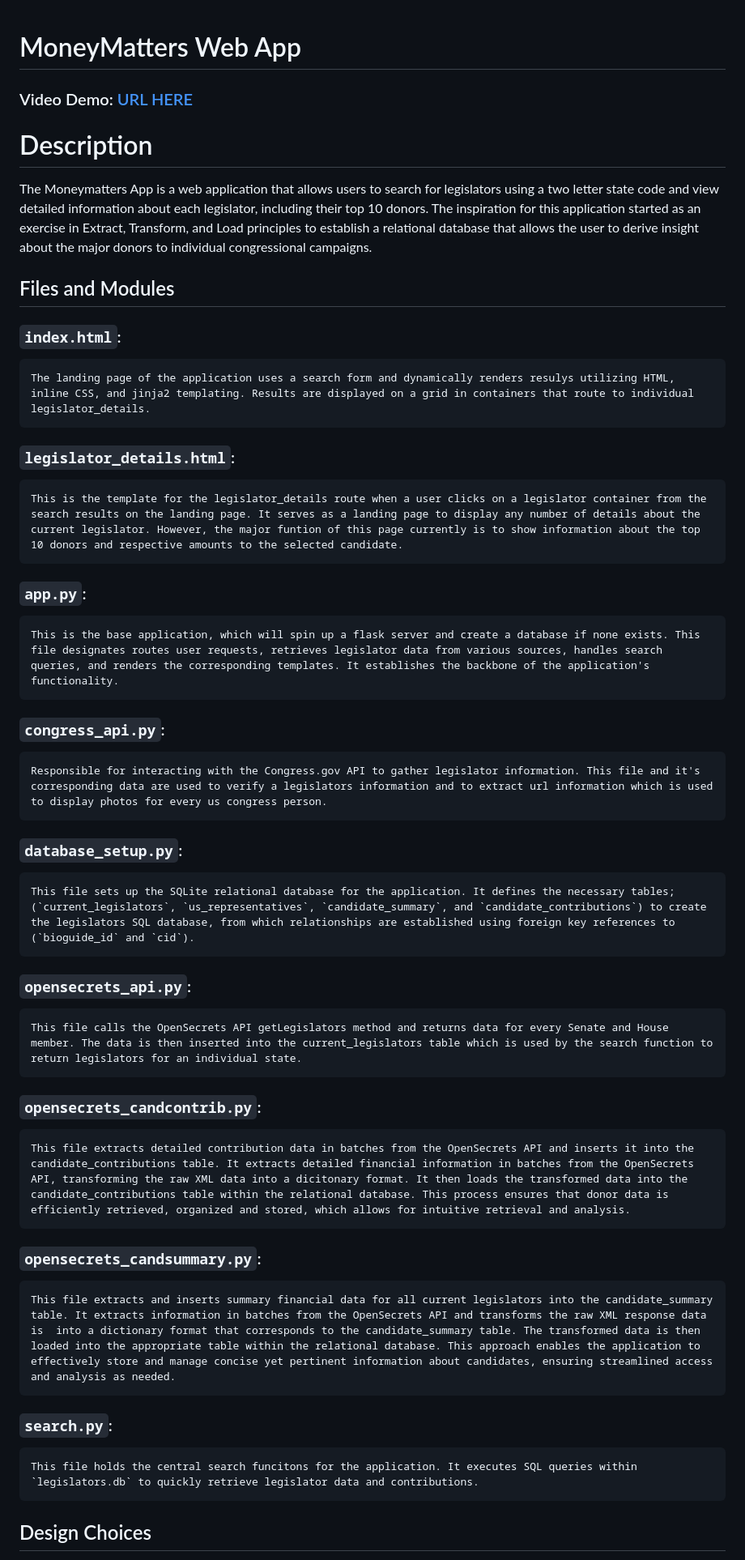
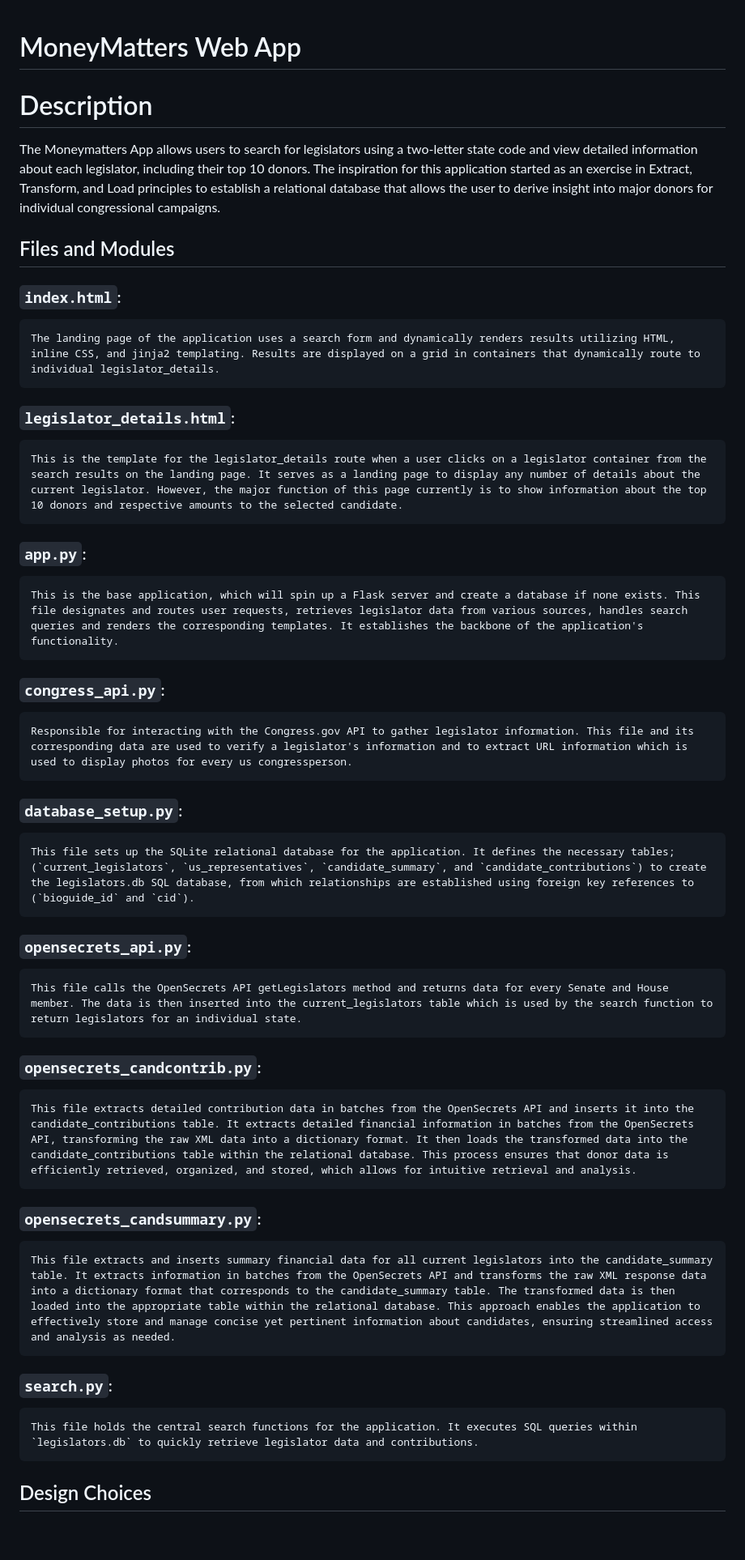
Before and after one commit to Flight-Inspired/MoneyMatters, a Markdown page: MoneyMatters/README.md, the part around one of its changes. Shown at 81% size. Rendered like a GitHub page; blank space fills up the shorter version.

```diff
--- a/MoneyMatters/README.md
+++ b/MoneyMatters/README.md
@@ -1,36 +1,35 @@
 # MoneyMatters Web App
-### Video Demo: [URL HERE](your_video_url)
 
 # Description
-The Moneymatters App is a web application that allows users to search for legislators using a two letter state code and view detailed information about each legislator, including their top 10 donors. The inspiration for this application started as an exercise in Extract, Transform, and Load principles to establish a relational database that allows the user to derive insight about the major donors to individual congressional campaigns.
+The Moneymatters App allows users to search for legislators using a two-letter state code and view detailed information about each legislator, including their top 10 donors. The inspiration for this application started as an exercise in Extract, Transform, and Load principles to establish a relational database that allows the user to derive insight into major donors for individual congressional campaigns.
 
 ## Files and Modules
 ### `index.html`:
-    The landing page of the application uses a search form and dynamically renders resulys utilizing HTML, inline CSS, and jinja2 templating. Results are displayed on a grid in containers that route to individual legislator_details.
+    The landing page of the application uses a search form and dynamically renders results utilizing HTML, inline CSS, and jinja2 templating. Results are displayed on a grid in containers that dynamically route to individual legislator_details.
 
 ### `legislator_details.html`:
-    This is the template for the legislator_details route when a user clicks on a legislator container from the search results on the landing page. It serves as a landing page to display any number of details about the current legislator. However, the major funtion of this page currently is to show information about the top 10 donors and respective amounts to the selected candidate.
+    This is the template for the legislator_details route when a user clicks on a legislator container from the search results on the landing page. It serves as a landing page to display any number of details about the current legislator. However, the major function of this page currently is to show information about the top 10 donors and respective amounts to the selected candidate.
 
 ### `app.py`:
-    This is the base application, which will spin up a flask server and create a database if none exists. This file designates routes user requests, retrieves legislator data from various sources, handles search queries, and renders the corresponding templates. It establishes the backbone of the application's functionality.
+    This is the base application, which will spin up a Flask server and create a database if none exists. This file designates and routes user requests, retrieves legislator data from various sources, handles search queries and renders the corresponding templates. It establishes the backbone of the application's functionality.
 
 ### `congress_api.py`:
-    Responsible for interacting with the Congress.gov API to gather legislator information. This file and it's corresponding data are used to verify a legislators information and to extract url information which is used to display photos for every us congress person.
+    Responsible for interacting with the Congress.gov API to gather legislator information. This file and its corresponding data are used to verify a legislator's information and to extract URL information which is used to display photos for every us congressperson.
 
 ### `database_setup.py`:
-    This file sets up the SQLite relational database for the application. It defines the necessary tables; (`current_legislators`, `us_representatives`, `candidate_summary`, and `candidate_contributions`) to create the legislators SQL database, from which relationships are established using foreign key references to (`bioguide_id` and `cid`).
+    This file sets up the SQLite relational database for the application. It defines the necessary tables; (`current_legislators`, `us_representatives`, `candidate_summary`, and `candidate_contributions`) to create the legislators.db SQL database, from which relationships are established using foreign key references to (`bioguide_id` and `cid`).
 
 ### `opensecrets_api.py`:
     This file calls the OpenSecrets API getLegislators method and returns data for every Senate and House member. The data is then inserted into the current_legislators table which is used by the search function to return legislators for an individual state.
 
 ### `opensecrets_candcontrib.py`:
-    This file extracts detailed contribution data in batches from the OpenSecrets API and inserts it into the candidate_contributions table. It extracts detailed financial information in batches from the OpenSecrets API, transforming the raw XML data into a dicitonary format. It then loads the transformed data into the candidate_contributions table within the relational database. This process ensures that donor data is efficiently retrieved, organized and stored, which allows for intuitive retrieval and analysis.
+    This file extracts detailed contribution data in batches from the OpenSecrets API and inserts it into the candidate_contributions table. It extracts detailed financial information in batches from the OpenSecrets API, transforming the raw XML data into a dictionary format. It then loads the transformed data into the candidate_contributions table within the relational database. This process ensures that donor data is efficiently retrieved, organized, and stored, which allows for intuitive retrieval and analysis.
 
 ### `opensecrets_candsummary.py`:
-    This file extracts and inserts summary financial data for all current legislators into the candidate_summary table. It extracts information in batches from the OpenSecrets API and transforms the raw XML response data is  into a dictionary format that corresponds to the candidate_summary table. The transformed data is then loaded into the appropriate table within the relational database. This approach enables the application to effectively store and manage concise yet pertinent information about candidates, ensuring streamlined access and analysis as needed.
+    This file extracts and inserts summary financial data for all current legislators into the candidate_summary table. It extracts information in batches from the OpenSecrets API and transforms the raw XML response data into a dictionary format that corresponds to the candidate_summary table. The transformed data is then loaded into the appropriate table within the relational database. This approach enables the application to effectively store and manage concise yet pertinent information about candidates, ensuring streamlined access and analysis as needed.
 
 ### `search.py`:
-    This file holds the central search funcitons for the application. It executes SQL queries within `legislators.db` to quickly retrieve legislator data and contributions.
+    This file holds the central search functions for the application. It executes SQL queries within `legislators.db` to quickly retrieve legislator data and contributions.
 
 ## Design Choices
 - The application uses Flask as the backend framework for simplicity and ease of use to spin up a server.
```
Also changed, not shown: other parts of MoneyMatters/README.md (+3 -3 lines).
